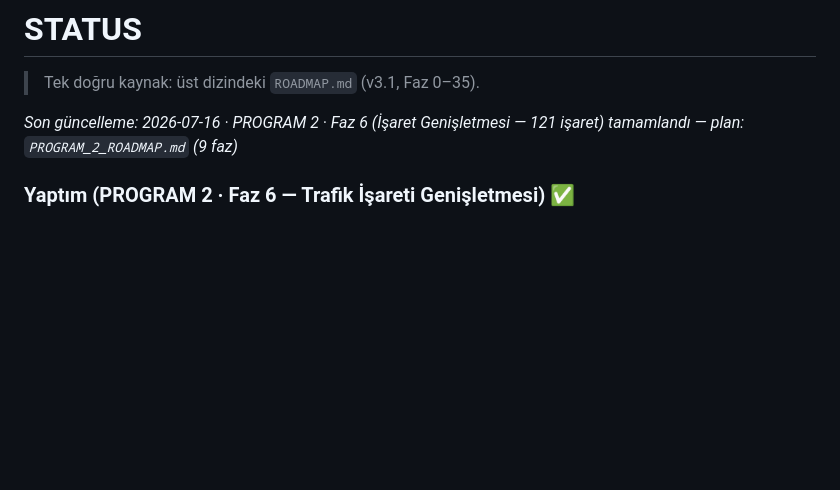
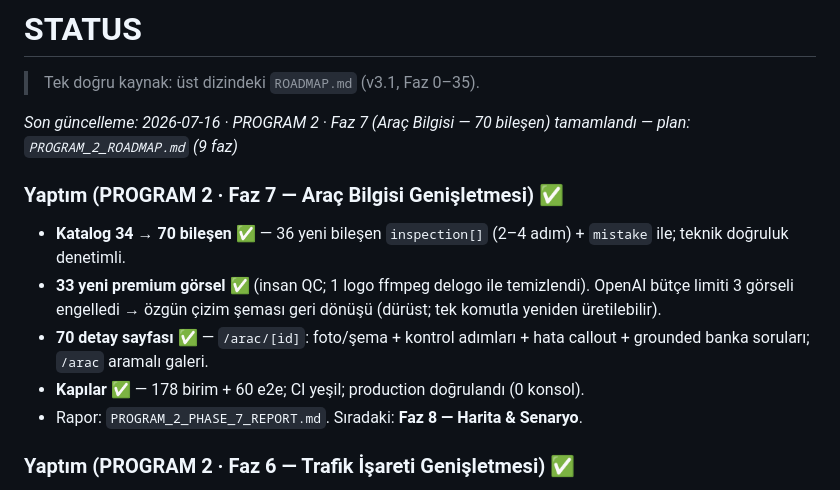
Before and after one commit to emredogan-cloud/ehliyet-akademi, a Markdown page: STATUS.md, the part around the change. Drawn GitHub-style; blank space fills up the shorter version.

```diff
--- a/STATUS.md
+++ b/STATUS.md
@@ -2,7 +2,15 @@
 
 > Tek doğru kaynak: üst dizindeki `ROADMAP.md` (v3.1, Faz 0–35).
 
-_Son güncelleme: 2026-07-16 · PROGRAM 2 · Faz 6 (İşaret Genişletmesi — 121 işaret) tamamlandı — plan: `PROGRAM_2_ROADMAP.md` (9 faz)_
+_Son güncelleme: 2026-07-16 · PROGRAM 2 · Faz 7 (Araç Bilgisi — 70 bileşen) tamamlandı — plan: `PROGRAM_2_ROADMAP.md` (9 faz)_
+
+### Yaptım (PROGRAM 2 · Faz 7 — Araç Bilgisi Genişletmesi) ✅
+
+- **Katalog 34 → 70 bileşen ✅** — 36 yeni bileşen `inspection[]` (2–4 adım) + `mistake` ile; teknik doğruluk denetimli.
+- **33 yeni premium görsel ✅** (insan QC; 1 logo ffmpeg delogo ile temizlendi). OpenAI bütçe limiti 3 görseli engelledi → özgün çizim şeması geri dönüşü (dürüst; tek komutla yeniden üretilebilir).
+- **70 detay sayfası ✅** — `/arac/[id]`: foto/şema + kontrol adımları + hata callout + grounded banka soruları; `/arac` aramalı galeri.
+- **Kapılar ✅** — 178 birim + 60 e2e; CI yeşil; production doğrulandı (0 konsol).
+- Rapor: `PROGRAM_2_PHASE_7_REPORT.md`. Sıradaki: **Faz 8 — Harita & Senaryo**.
 
 ### Yaptım (PROGRAM 2 · Faz 6 — Trafik İşareti Genişletmesi) ✅
 
```
Also changed, not shown: CHANGELOG.md (+1 -0 lines), PROGRAM_2_PHASE_7_REPORT.md (added, +46 -0 lines).
